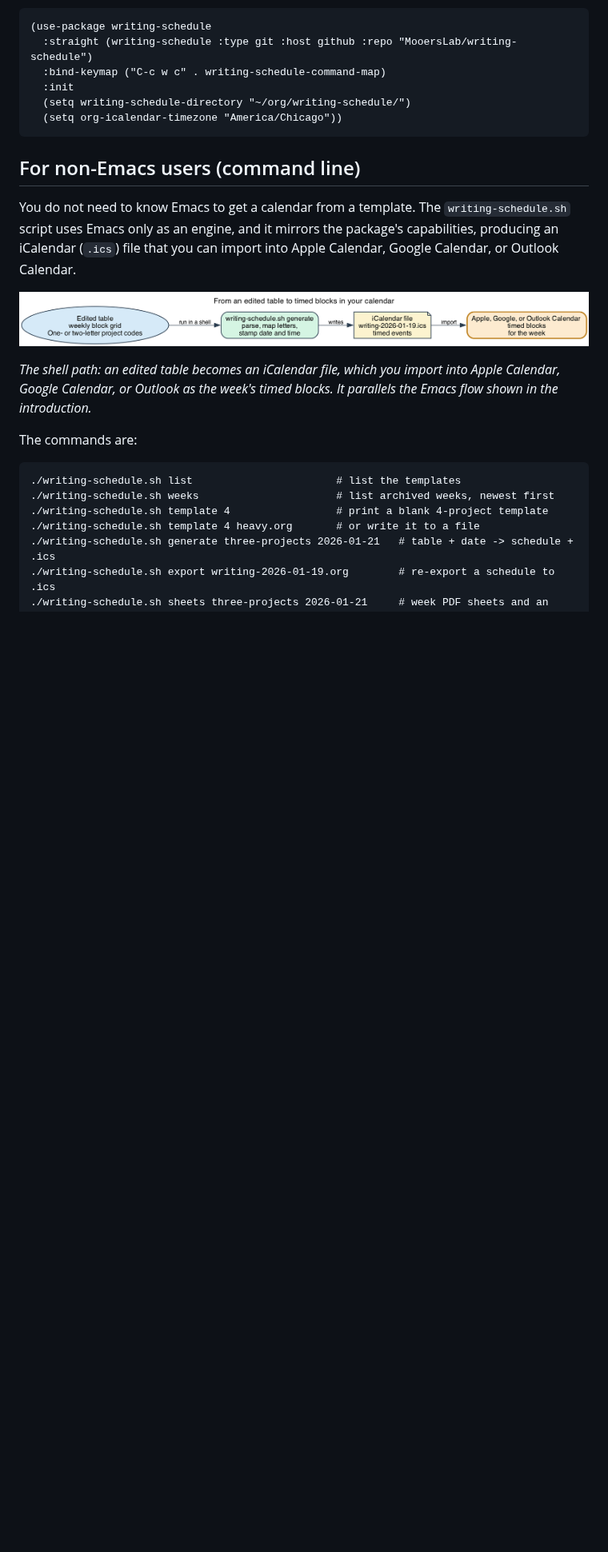
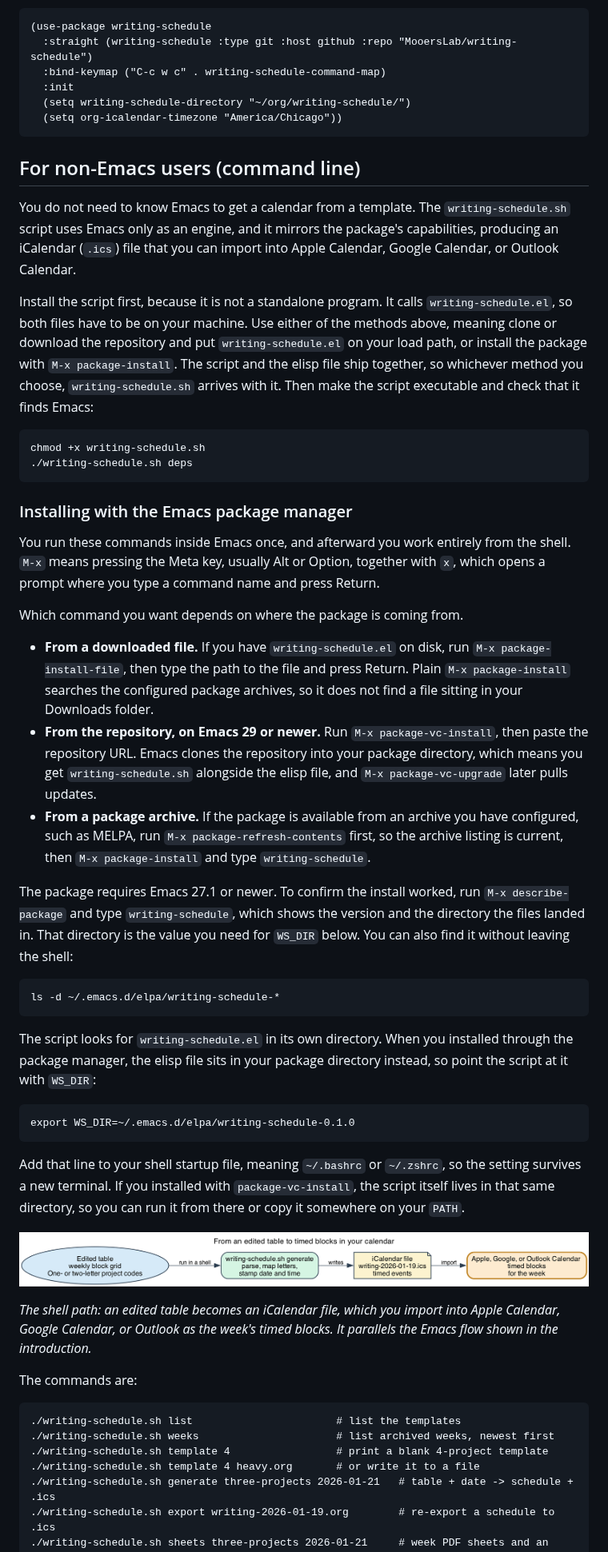
Before and after one commit to MooersLab/writing-schedule, a Markdown page: README.md, the part around one of its changes. Shown at 80% size. Rendered like a GitHub page; blank space fills up the shorter version.

````diff
--- a/README.md
+++ b/README.md
@@ -439,6 +456,65 @@ You do not need to know Emacs to get a calendar from a template. The
 the package's capabilities, producing an iCalendar (`.ics`) file that you can
 import into Apple Calendar, Google Calendar, or Outlook Calendar.
 
+Install the script first, because it is not a standalone program. It calls
+`writing-schedule.el`, so both files have to be on your machine. Use either
+of the methods above, meaning clone or download the repository and put
+`writing-schedule.el` on your load path, or install the package with `M-x
+package-install`. The script and the elisp file ship together, so whichever
+method you choose, `writing-schedule.sh` arrives with it. Then make the
+script executable and check that it finds Emacs:
+
+```
+chmod +x writing-schedule.sh
+./writing-schedule.sh deps
+```
+
+### Installing with the Emacs package manager
+
+You run these commands inside Emacs once, and afterward you work entirely
+from the shell. `M-x` means pressing the Meta key, usually Alt or Option,
+together with `x`, which opens a prompt where you type a command name and
+press Return.
+
+Which command you want depends on where the package is coming from.
+
+- **From a downloaded file.** If you have `writing-schedule.el` on disk,
+  run `M-x package-install-file`, then type the path to the file and press
+  Return. Plain `M-x package-install` searches the configured package
+  archives, so it does not find a file sitting in your Downloads folder.
+- **From the repository, on Emacs 29 or newer.** Run `M-x
+  package-vc-install`, then paste the repository URL. Emacs clones the
+  repository into your package directory, which means you get
+  `writing-schedule.sh` alongside the elisp file, and `M-x
+  package-vc-upgrade` later pulls updates.
+- **From a package archive.** If the package is available from an archive
+  you have configured, such as MELPA, run `M-x package-refresh-contents`
+  first, so the archive listing is current, then `M-x package-install` and
+  type `writing-schedule`.
+
+The package requires Emacs 27.1 or newer. To confirm the install worked,
+run `M-x describe-package` and type `writing-schedule`, which shows the
+version and the directory the files landed in. That directory is the value
+you need for `WS_DIR` below. You can also find it without leaving the
+shell:
+
+```
+ls -d ~/.emacs.d/elpa/writing-schedule-*
+```
+
+The script looks for `writing-schedule.el` in its own directory. When you
+installed through the package manager, the elisp file sits in your package
+directory instead, so point the script at it with `WS_DIR`:
+
+```
+export WS_DIR=~/.emacs.d/elpa/writing-schedule-0.1.0
+```
+
+Add that line to your shell startup file, meaning `~/.bashrc` or
+`~/.zshrc`, so the setting survives a new terminal. If you installed with
+`package-vc-install`, the script itself lives in that same directory, so
+you can run it from there or copy it somewhere on your `PATH`.
+
 ![From an edited table to timed blocks in your calendar](imgs/writing-schedule-flow-sh.png)
 
 *The shell path: an edited table becomes an iCalendar file, which you
````
Also changed, not shown: other parts of README.md (+31 -14 lines), imgs/shiftingTimeBlock.png (added).
